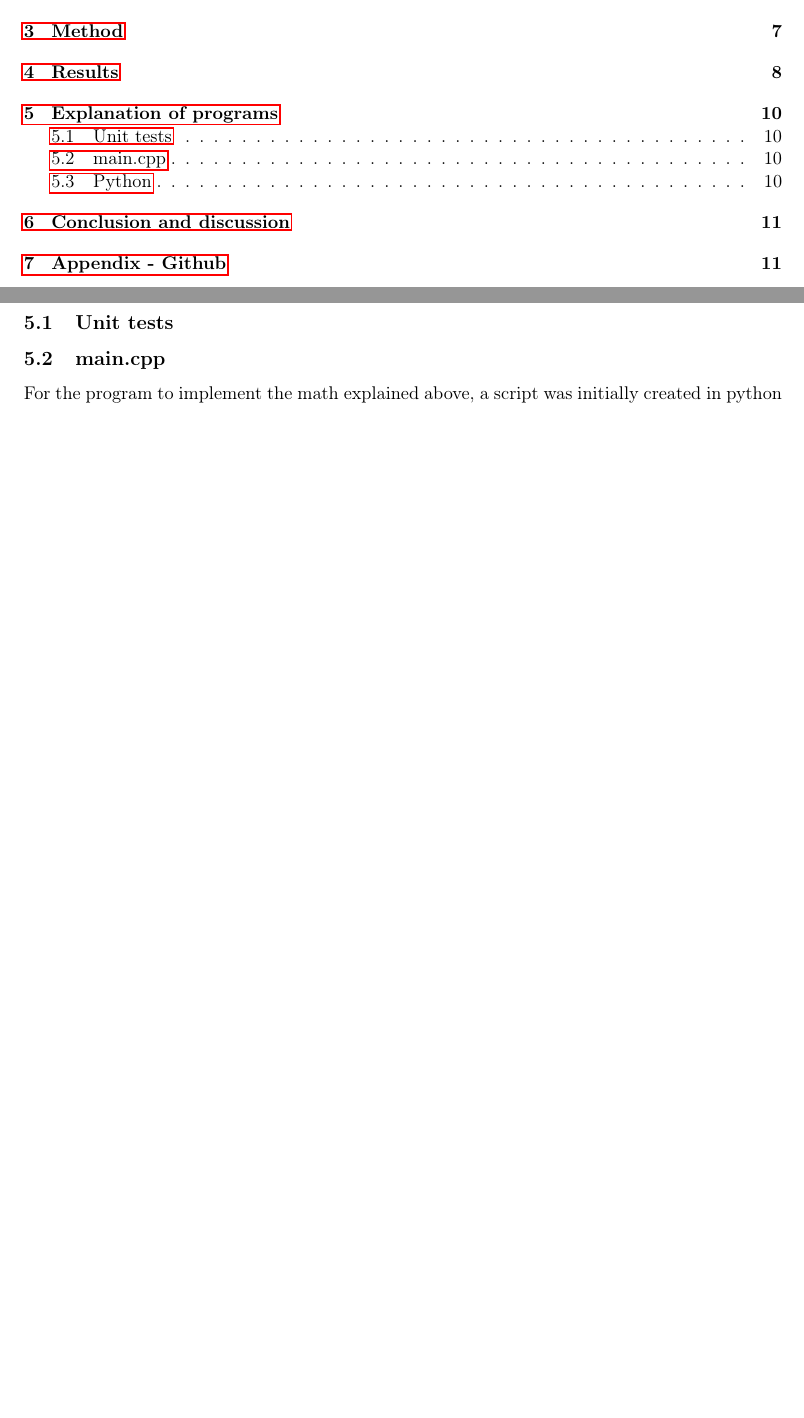
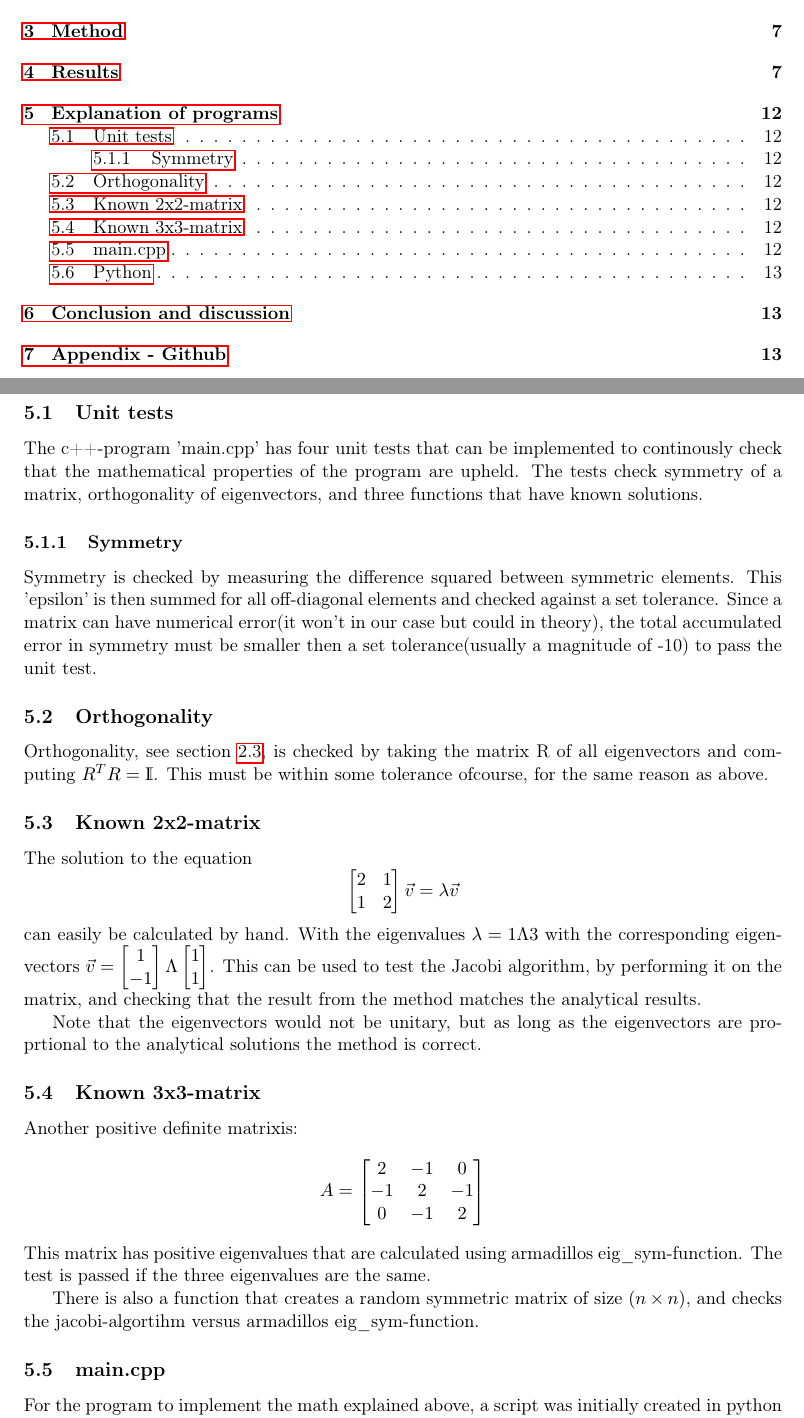
Before and after one commit to oysvendsen/FYS4150_Project2, a LaTeX paper (latex/report_project2_fys4150.tex): two parts of pages 2 and 10 of 11 before the commit and two parts of pages 2 and 12 of 14 after it, joined at a grey line, cut so that both start at the same text, the shorter picture padded with empty space. Compiled offline with pdfLaTeX.

Commit message:
included new changes in unittests

```diff
--- a/latex/report_project2_fys4150.tex
+++ b/latex/report_project2_fys4150.tex
@@ -400,9 +403,44 @@ This algorithm can also handle two electrons in a potential field. For example c
 
 \section{Explanation of programs}
 \subsection{Unit tests} \label{sec:unit tests}
-%TODO
-%orthogonality
-%symmetry
+The c++-program 'main.cpp' has four unit tests that can be implemented to continously check that the mathematical properties of the program are upheld.
+The tests check symmetry of a matrix, orthogonality of eigenvectors, and three functions that have known solutions.
+\subsubsection{Symmetry}
+Symmetry is checked by measuring the difference squared between symmetric elements. This 'epsilon' is then summed for all off-diagonal elements and checked against a set tolerance.
+Since a matrix can have numerical error(it won't in our case but could in theory), the total accumulated error in symmetry must be smaller then a set tolerance(usually a magnitude of -10) to pass the unit test.
+\subsection{Orthogonality}
+Orthogonality, see section \ref{sec:orthogonality}, is checked by taking the matrix R of all eigenvectors and computing $R^TR = \eye$. This must be within some tolerance ofcourse, for the same reason as above.
+\subsection{Known 2x2-matrix}
+The solution to the equation
+$$\begin{bmatrix}
+	2 & 1 \\ 1 & 2
+\end{bmatrix} \vec{v} = \lambda	 \vec{v} $$
+can easily be calculated by hand.
+With the eigenvalues
+$\lambda = 1 \Lambda 3$
+with the corresponding eigenvectors
+$\vec{v} = \begin{bmatrix}
+1 \\ -1
+\end{bmatrix} \Lambda \begin{bmatrix}
+1 \\ 1
+\end{bmatrix}$.
+This can be used to test the Jacobi algorithm, by performing it on the matrix, and checking that the result from the method matches the analytical results.
+
+Note that the eigenvectors would not be unitary, but as long as the eigenvectors are proprtional to the analytical solutions the method is correct.
+
+\subsection{Known 3x3-matrix}
+Another positive definite matrixis:
+\begin{align*}
+	A = \begin{bmatrix}
+		2 & -1 & 0 \\
+		-1 & 2 & -1 \\
+		0 & -1 & 2 \\
+	\end{bmatrix}
+\end{align*}
+This matrix has positive eigenvalues that are calculated using armadillos eig\_sym-function. The test is passed if the three eigenvalues are the same.
+
+There is also a function that creates a random symmetric matrix of size $(n\times n)$, and checks the jacobi-algortihm versus armadillos eig\_sym-function.
+
 \subsection{main.cpp}
 For the program to implement the math explained above, a script was initially created in python to assess the methods in a more familiar language, \verb|Python|. Having got the hang of a few of the necessary routines, writing of the mandatory \verb|C++| script was initiated, which is now being initialized from a \verb|Python| script that runs through the necessary combinations of $\rho_N$, $\omega$, and $N$ in two forms - a non-interacting electron case, and a double interacting electron case.
 
```
Also changed, not shown: latex/report_project2_fys4150.tex (63 more changed lines).
